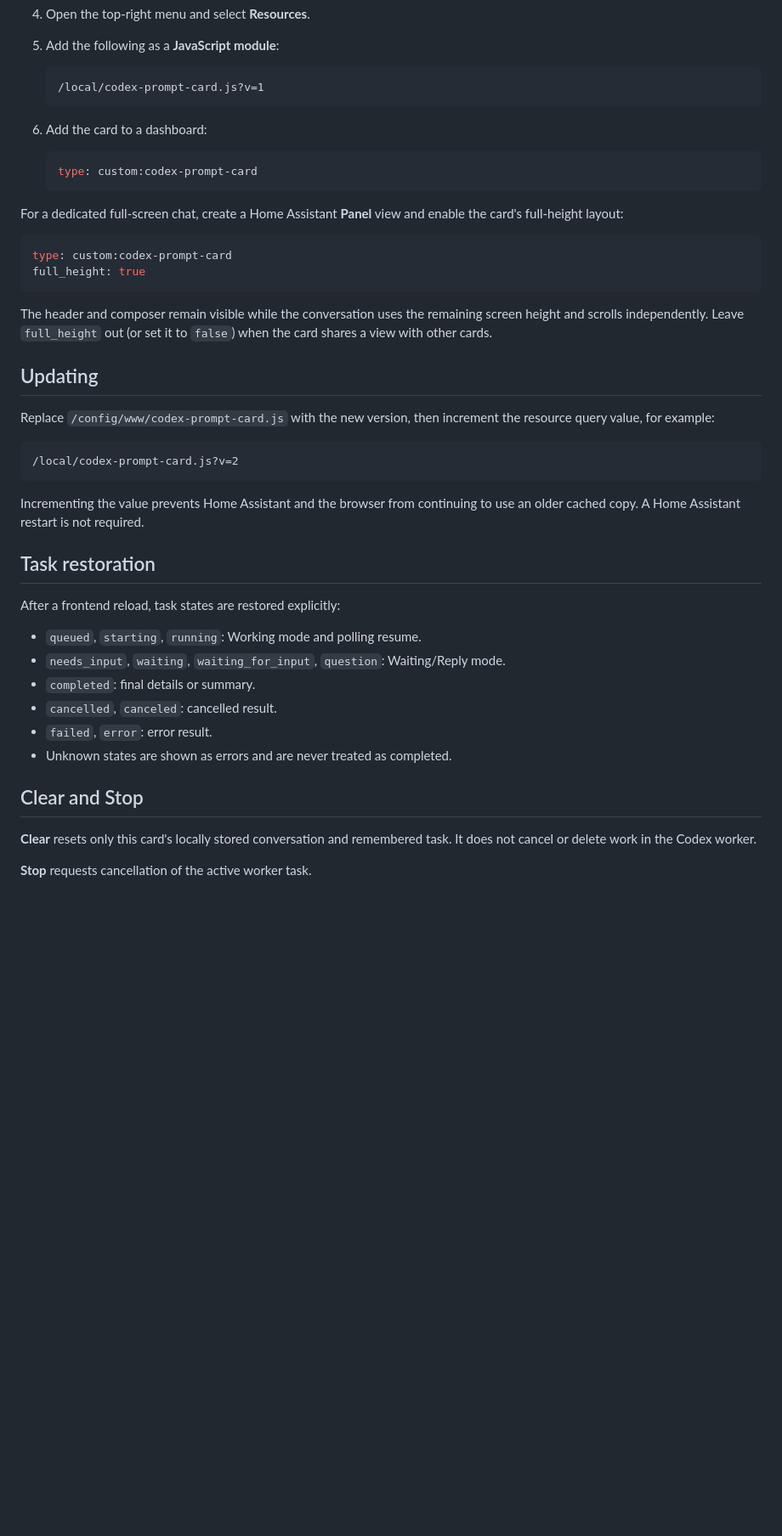
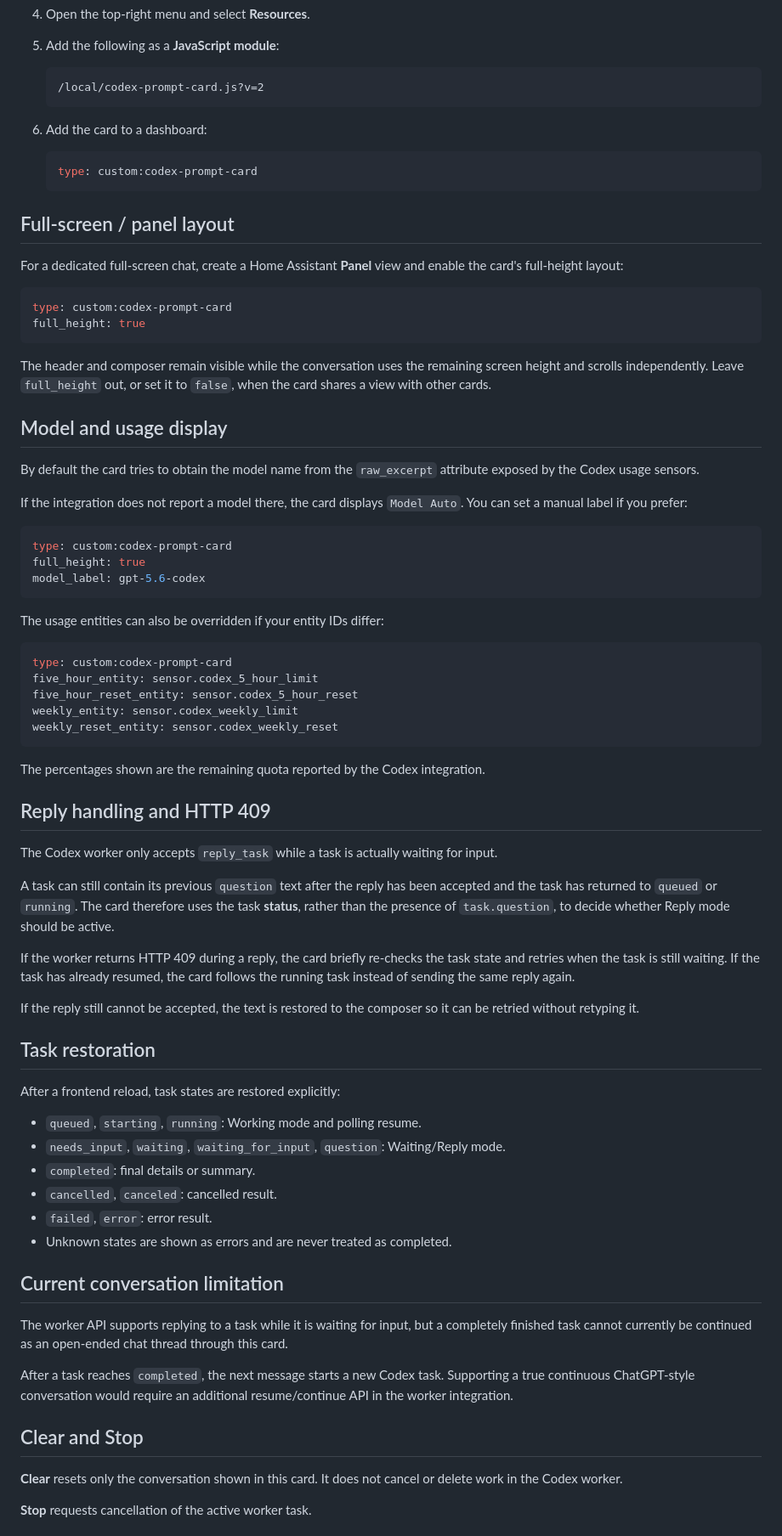
Before and after one commit to Rschmidt79/home-assistant-codex-card, a Markdown page: README.md, the part around one of its changes. Shown at 85% size. GitHub-like rendering; blank space fills up the shorter version.

Commit message:
Update documentation for reply recovery and usage display

````diff
--- a/README.md
+++ b/README.md
@@ -54,7 +59,7 @@ This repository contains only the optional dashboard card. It does not include o
 5. Add the following as a **JavaScript module**:
 
    ```text
-   /local/codex-prompt-card.js?v=1
+   /local/codex-prompt-card.js?v=2
    ```
 
 6. Add the card to a dashboard:
@@ -63,27 +68,50 @@ This repository contains only the optional dashboard card. It does not include o
    type: custom:codex-prompt-card
    ```
 
-For a dedicated full-screen chat, create a Home Assistant **Panel** view and
-enable the card's full-height layout:
+## Full-screen / panel layout
+
+For a dedicated full-screen chat, create a Home Assistant **Panel** view and enable the card's full-height layout:
 
 ```yaml
 type: custom:codex-prompt-card
 full_height: true
 ```
 
-The header and composer remain visible while the conversation uses the
-remaining screen height and scrolls independently. Leave `full_height` out (or
-set it to `false`) when the card shares a view with other cards.
+The header and composer remain visible while the conversation uses the remaining screen height and scrolls independently. Leave `full_height` out, or set it to `false`, when the card shares a view with other cards.
 
-## Updating
+## Model and usage display
 
-Replace `/config/www/codex-prompt-card.js` with the new version, then increment the resource query value, for example:
+By default the card tries to obtain the model name from the `raw_excerpt` attribute exposed by the Codex usage sensors.
 
-```text
-/local/codex-prompt-card.js?v=2
+If the integration does not report a model there, the card displays `Model Auto`. You can set a manual label if you prefer:
+
+```yaml
+type: custom:codex-prompt-card
+full_height: true
+model_label: gpt-5.6-codex
 ```
 
-Incrementing the value prevents Home Assistant and the browser from continuing to use an older cached copy. A Home Assistant restart is not required.
+The usage entities can also be overridden if your entity IDs differ:
+
+```yaml
+type: custom:codex-prompt-card
+five_hour_entity: sensor.codex_5_hour_limit
+five_hour_reset_entity: sensor.codex_5_hour_reset
+weekly_entity: sensor.codex_weekly_limit
+weekly_reset_entity: sensor.codex_weekly_reset
+```
+
+The percentages shown are the remaining quota reported by the Codex integration.
+
+## Reply handling and HTTP 409
+
+The Codex worker only accepts `reply_task` while a task is actually waiting for input.
+
+A task can still contain its previous `question` text after the reply has been accepted and the task has returned to `queued` or `running`. The card therefore uses the task **status**, rather than the presence of `task.question`, to decide whether Reply mode should be active.
+
+If the worker returns HTTP 409 during a reply, the card briefly re-checks the task state and retries when the task is still waiting. If the task has already resumed, the card follows the running task instead of sending the same reply again.
+
+If the reply still cannot be accepted, the text is restored to the composer so it can be retried without retyping it.
 
 ## Task restoration
 
@@ -96,8 +124,14 @@ After a frontend reload, task states are restored explicitly:
 - `failed`, `error`: error result.
 - Unknown states are shown as errors and are never treated as completed.
 
+## Current conversation limitation
+
+The worker API supports replying to a task while it is waiting for input, but a completely finished task cannot currently be continued as an open-ended chat thread through this card.
+
+After a task reaches `completed`, the next message starts a new Codex task. Supporting a true continuous ChatGPT-style conversation would require an additional resume/continue API in the worker integration.
+
 ## Clear and Stop
 
-**Clear** resets only this card's locally stored conversation and remembered task. It does not cancel or delete work in the Codex worker.
+**Clear** resets only the conversation shown in this card. It does not cancel or delete work in the Codex worker.
 
 **Stop** requests cancellation of the active worker task.
````
Also changed, not shown: other parts of README.md (+33 -18 lines).
